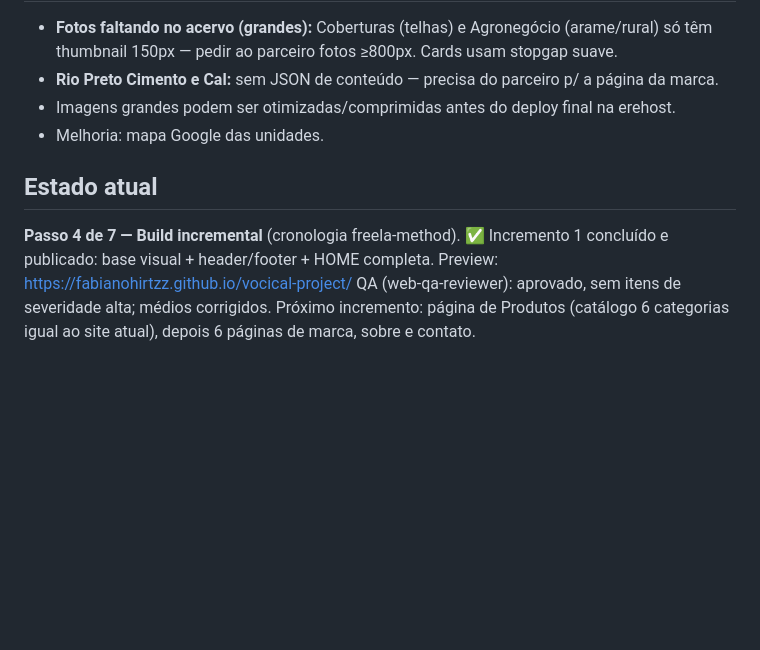
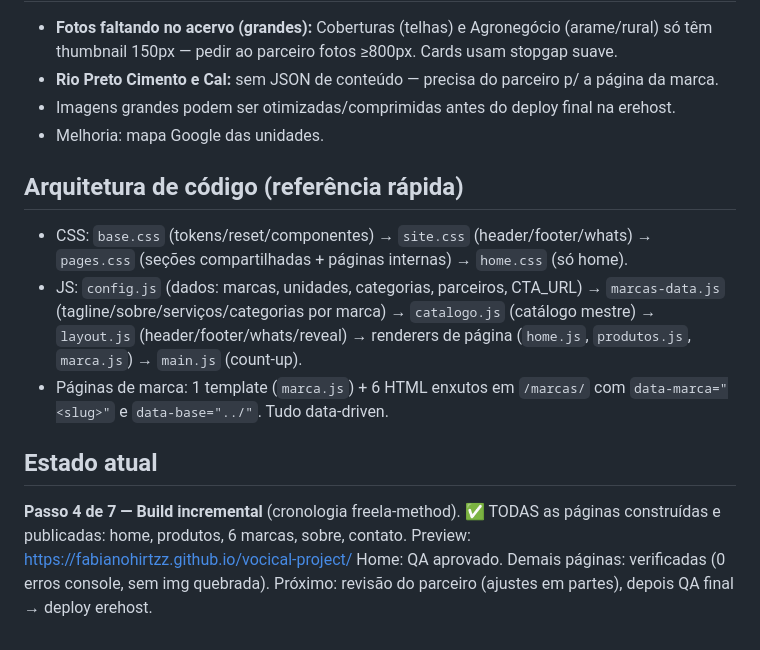
Before and after one commit to fabianohirtzz/vocical-project, a Markdown page: CLAUDE.md, the part around the change. Drawn GitHub-style; blank space fills up the shorter version.

Commit message:
docs: atualiza estado e arquitetura de codigo no CLAUDE.md

```diff
--- a/CLAUDE.md
+++ b/CLAUDE.md
@@ -69,10 +69,19 @@ vocical-project/
 - Imagens grandes podem ser otimizadas/comprimidas antes do deploy final na erehost.
 - Melhoria: mapa Google das unidades.
 
+## Arquitetura de código (referência rápida)
+- CSS: `base.css` (tokens/reset/componentes) → `site.css` (header/footer/whats) →
+  `pages.css` (seções compartilhadas + páginas internas) → `home.css` (só home).
+- JS: `config.js` (dados: marcas, unidades, categorias, parceiros, CTA_URL) →
+  `marcas-data.js` (tagline/sobre/serviços/categorias por marca) →
+  `catalogo.js` (catálogo mestre) → `layout.js` (header/footer/whats/reveal) →
+  renderers de página (`home.js`, `produtos.js`, `marca.js`) → `main.js` (count-up).
+- Páginas de marca: 1 template (`marca.js`) + 6 HTML enxutos em `/marcas/` com
+  `data-marca="<slug>"` e `data-base="../"`. Tudo data-driven.
+
 ## Estado atual
 **Passo 4 de 7 — Build incremental** (cronologia freela-method).
-✅ Incremento 1 concluído e publicado: base visual + header/footer + HOME completa.
+✅ TODAS as páginas construídas e publicadas: home, produtos, 6 marcas, sobre, contato.
    Preview: https://fabianohirtzz.github.io/vocical-project/
-   QA (web-qa-reviewer): aprovado, sem itens de severidade alta; médios corrigidos.
-Próximo incremento: página de Produtos (catálogo 6 categorias igual ao site atual),
-depois 6 páginas de marca, sobre e contato.
+   Home: QA aprovado. Demais páginas: verificadas (0 erros console, sem img quebrada).
+Próximo: revisão do parceiro (ajustes em partes), depois QA final → deploy erehost.
```
